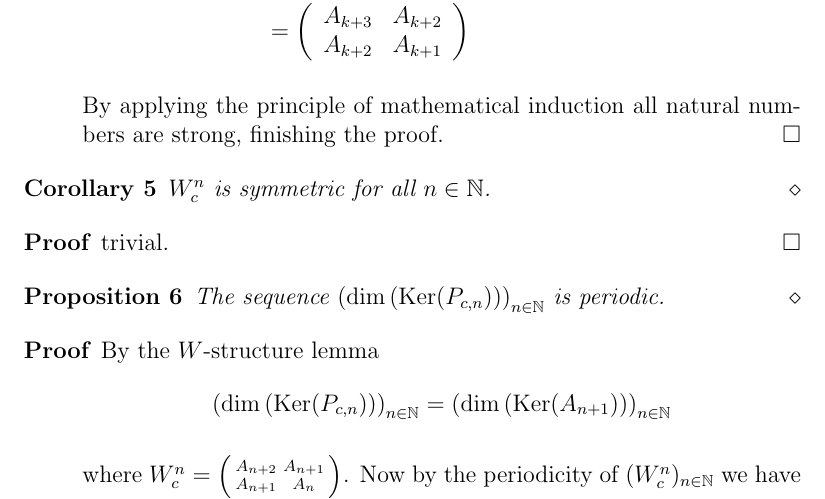
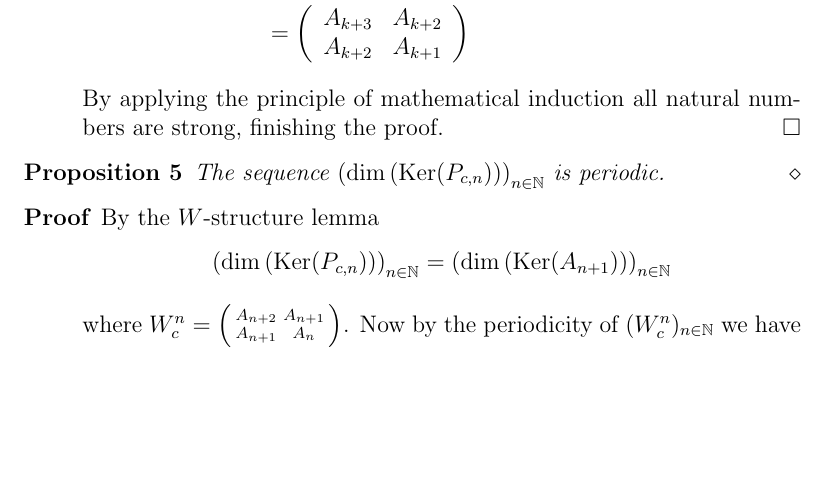
Before and after one commit to dvberkel/mathematics-articles, a LaTeX paper (articles/lightsout/periodicity/periodicity.tex, which reads articles/lightsout/periodicity/content/periodicity.tex): part of page 3 of 4, cut so that both start at the same text, the shorter picture padded with empty space. Compiled offline with pdfLaTeX.

Commit message:
powers of W are not always symmetric

```diff
--- a/articles/lightsout/periodicity/content/periodicity.tex
+++ b/articles/lightsout/periodicity/content/periodicity.tex
@@ -171,14 +171,6 @@ E_{c} := \left(
   numbers are strong, finishing the proof.
 \end{proof}
 
-\begin{corollary}
-  $W_{c}^{n}$ is symmetric for all $n\in\N$.
-\end{corollary}
-
-\begin{proof}
-  trivial.
-\end{proof}
-
 \begin{proposition}
   The sequence $\left(\dim\left(\Ker(P_{c,n})\right)\right)_{n\in\N}$
   is periodic.
```
